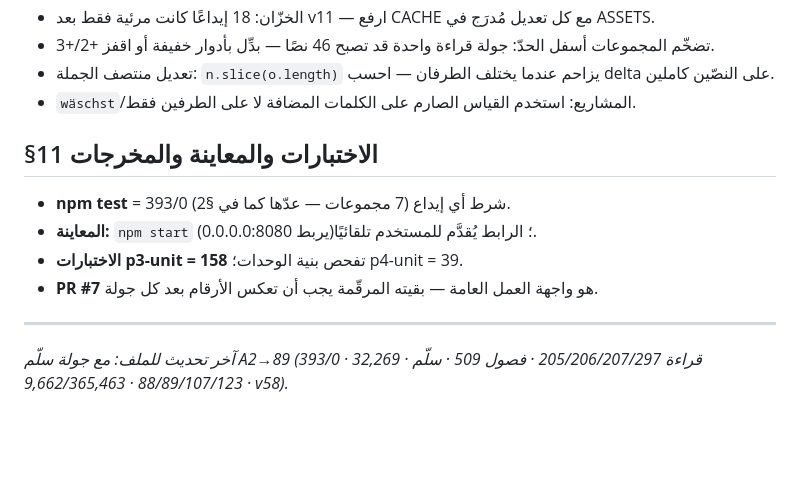
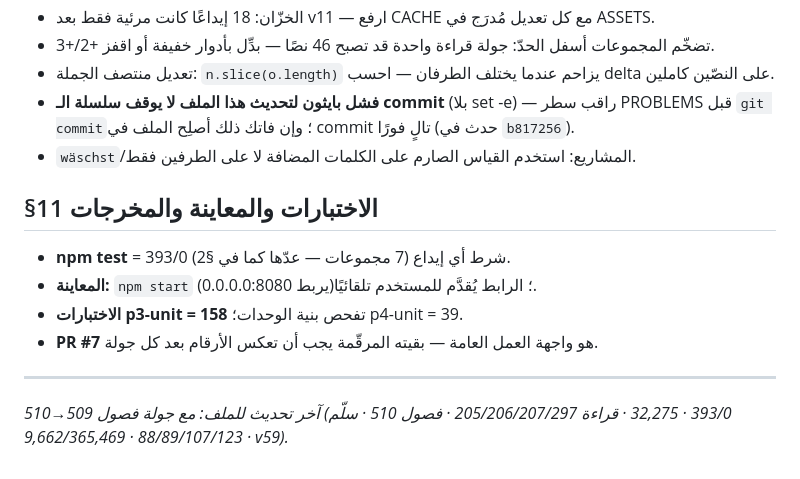
Before and after one commit to naderba69/deutschweg, a Markdown page: PROFESSIONAL_CONTINUATION_PROMPT_AR.md, the part around one of its changes. Drawn GitHub-style; blank space fills up the shorter version.

```diff
--- a/PROFESSIONAL_CONTINUATION_PROMPT_AR.md
+++ b/PROFESSIONAL_CONTINUATION_PROMPT_AR.md
@@ -188,6 +188,7 @@ npm start               # السيرفر ميّت عادةً
 - الخزّان: 18 إيداعًا كانت مرئية فقط بعد v11 — ارفع CACHE مع كل تعديل مُدرَج في ASSETS.
 - تضخّم المجموعات أسفل الحدّ: جولة قراءة واحدة قد تصبح 46 نصًا — بدِّل بأدوار خفيفة أو اقفز +2/+3.
 - تعديل منتصف الجملة: `n.slice(o.length)` يزاحم عندما يختلف الطرفان — احسب delta على النصّين كاملين.
+- **فشل بايثون لتحديث هذا الملف لا يوقف سلسلة الـ commit** (بلا set -e) — راقب سطر PROBLEMS قبل `git commit`؛ وإن فاتك ذلك أصلِح الملف في commit تالٍ فورًا (حدث في `b817256`).
 - `wäschst`/المشاريع: استخدم القياس الصارم على الكلمات المضافة لا على الطرفين فقط.
 
 ## §11 الاختبارات والمعاينة والمخرجات
@@ -198,4 +199,4 @@ npm start               # السيرفر ميّت عادةً
 - **PR #7** هو واجهة العمل العامة — بقيته المرقّمة يجب أن تعكس الأرقام بعد كل جولة.
 
 ---
-*آخر تحديث للملف: مع جولة سلّم A2→89 (393/0 · 32,269 · قراءة 205/206/207/297 · فصول 509 · سلّم 88/89/107/123 · 9,662/365,463 · v58).*
+*آخر تحديث للملف: مع جولة فصول 509→510 (393/0 · 32,275 · قراءة 205/206/207/297 · فصول 510 · سلّم 88/89/107/123 · 9,662/365,469 · v59).*
```
Also changed, not shown: other parts of PROFESSIONAL_CONTINUATION_PROMPT_AR.md (+11 -11 lines).
